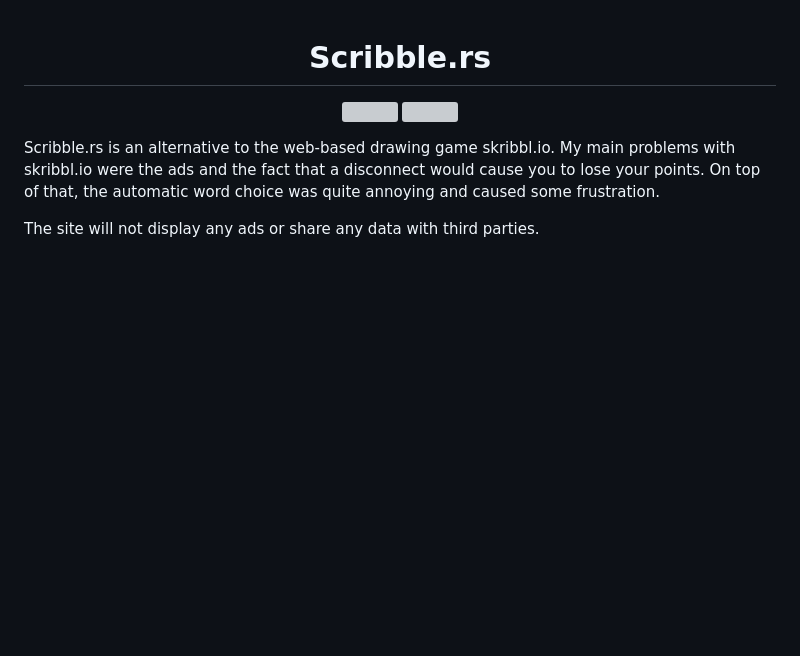
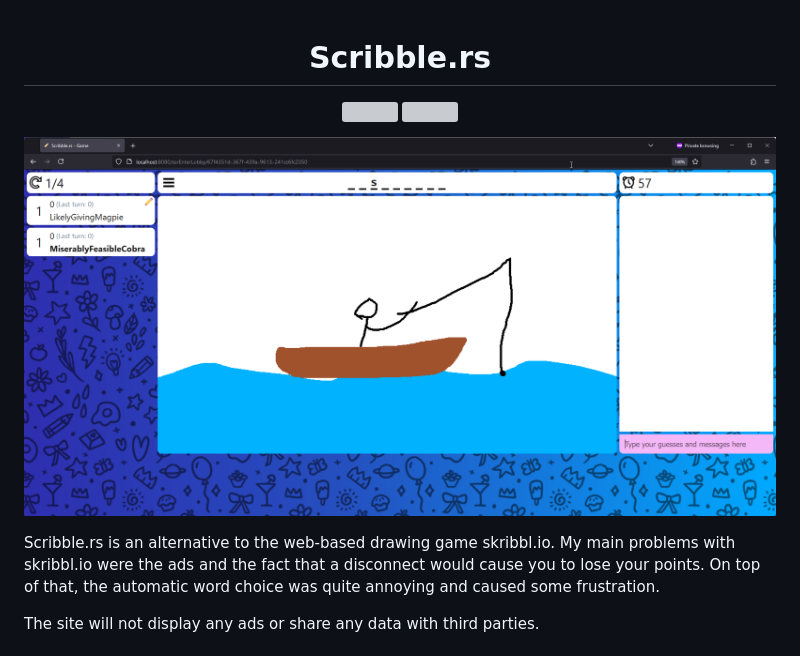
Before and after one commit to scribble-rs/scribble.rs, a Markdown page: README.md, the part around the change. Rendered like a GitHub page; pictures changed too: .github/demo.png (added); blank space fills up the shorter version; grey boxes are pictures that could not be loaded.

Commit message:
Add demo image [skip ci]

```diff
--- a/README.md
+++ b/README.md
@@ -8,6 +8,8 @@
     <img src="https://codecov.io/gh/scribble-rs/scribble.rs/branch/master/graph/badge.svg">
   </a>
 </p>
+
+![demo](.github/demo.png)
 
 Scribble.rs is an alternative to the web-based drawing game skribbl.io. My main
 problems with skribbl.io were the ads and the fact that a disconnect would
```
